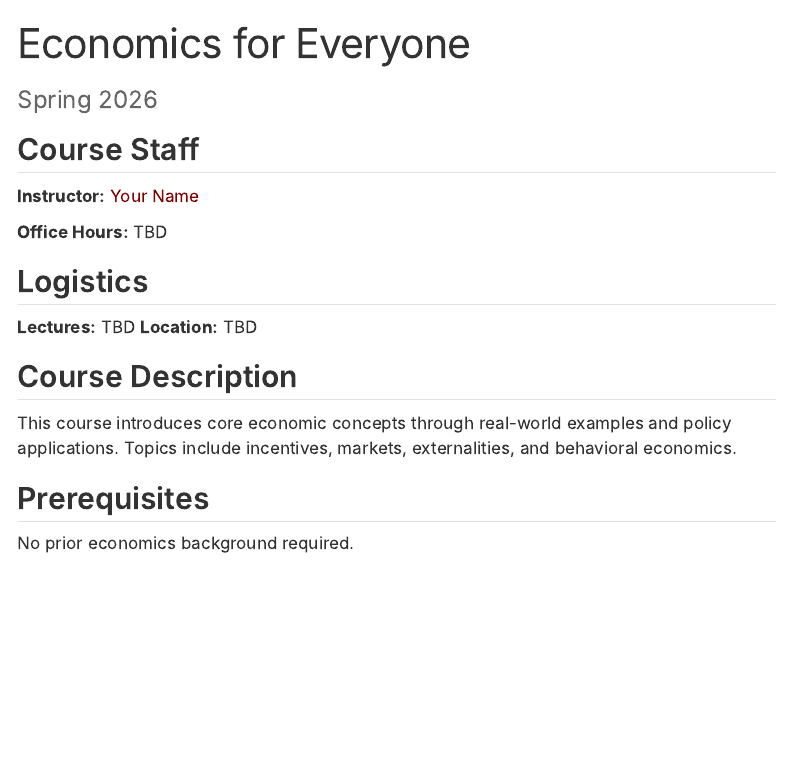
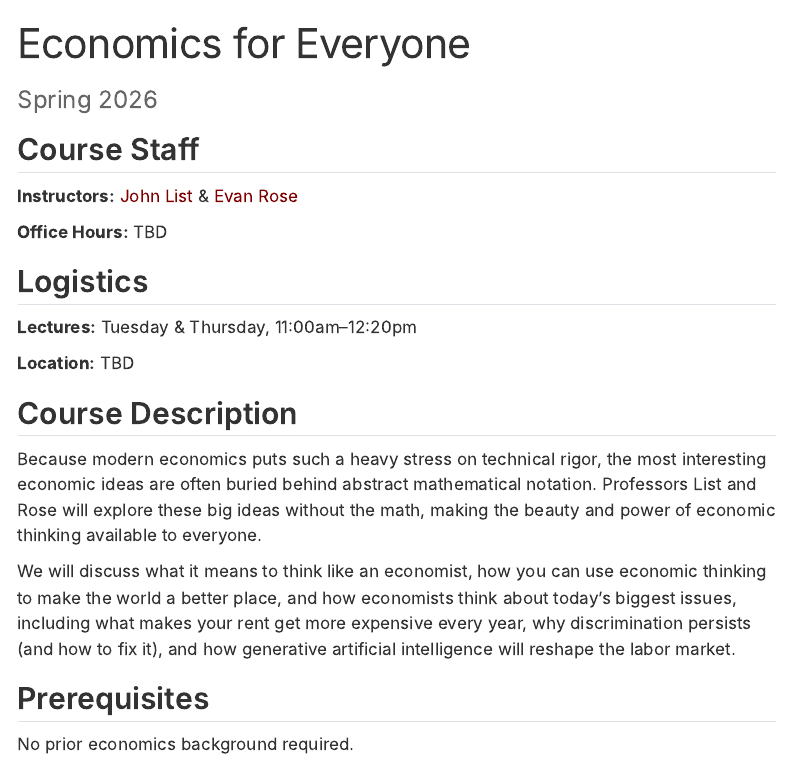
Before and after one commit to ekrose/e4e-spring-2026, a Quarto document (index.qmd): the page in a window 1100 px wide, from its top. Rendered offline with R 4.5, knitr and Pandoc in place of Quarto, with nearby package versions; menus at the side of the page are left out.

Commit message:
Update course info: List & Rose, description, schedule
🤖 Generated with [Claude Code](https://claude.com/claude-code)

Co-Authored-By: Claude Opus 4.5 <noreply@anthropic.com>

```diff
--- a/index.qmd
+++ b/index.qmd
@@ -5,18 +5,21 @@ subtitle: "Spring 2026"
 
 ## Course Staff
 
-**Instructor:** [Your Name](mailto:you@university.edu)
+**Instructors:** [John List](https://voices.uchicago.edu/jlist/) & [Evan Rose](https://ekrose.github.io/)
 
 **Office Hours:** TBD
 
 ## Logistics
 
-**Lectures:** TBD
+**Lectures:** Tuesday & Thursday, 11:00am–12:20pm
+
 **Location:** TBD
 
 ## Course Description
 
-This course introduces core economic concepts through real-world examples and policy applications. Topics include incentives, markets, externalities, and behavioral economics.
+Because modern economics puts such a heavy stress on technical rigor, the most interesting economic ideas are often buried behind abstract mathematical notation. Professors List and Rose will explore these big ideas without the math, making the beauty and power of economic thinking available to everyone.
+
+We will discuss what it means to think like an economist, how you can use economic thinking to make the world a better place, and how economists think about today's biggest issues, including what makes your rent get more expensive every year, why discrimination persists (and how to fix it), and how generative artificial intelligence will reshape the labor market.
 
 ## Prerequisites
 
```
Also changed, not shown: docs/search.json, 1 other file.
